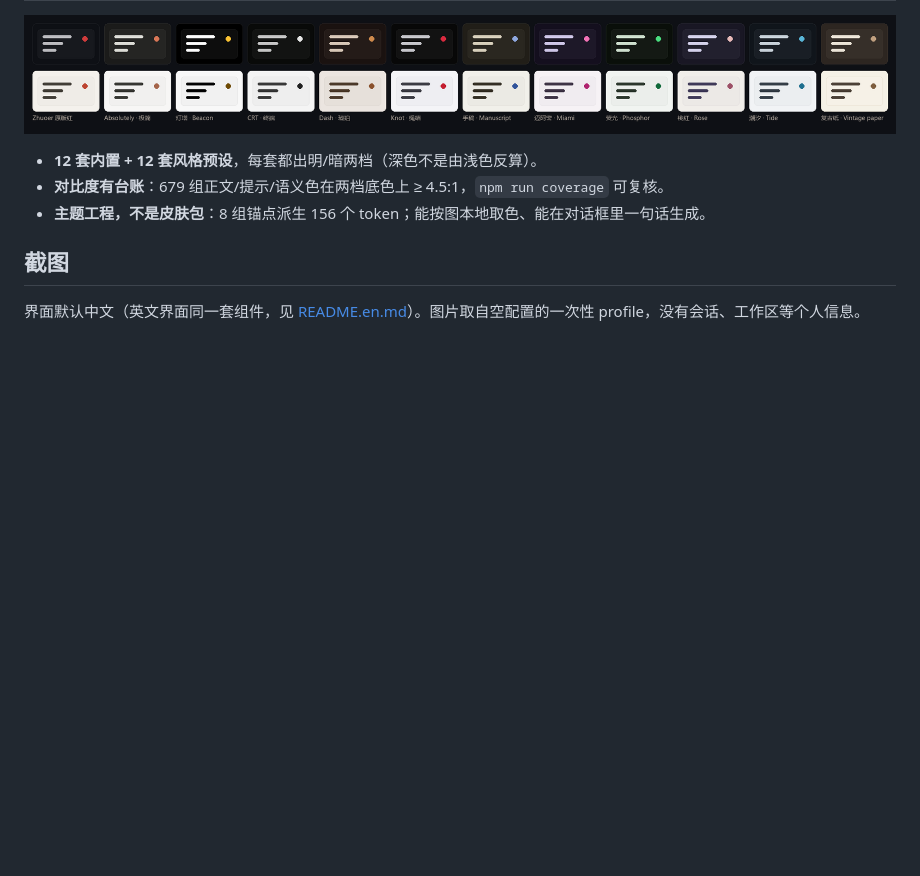
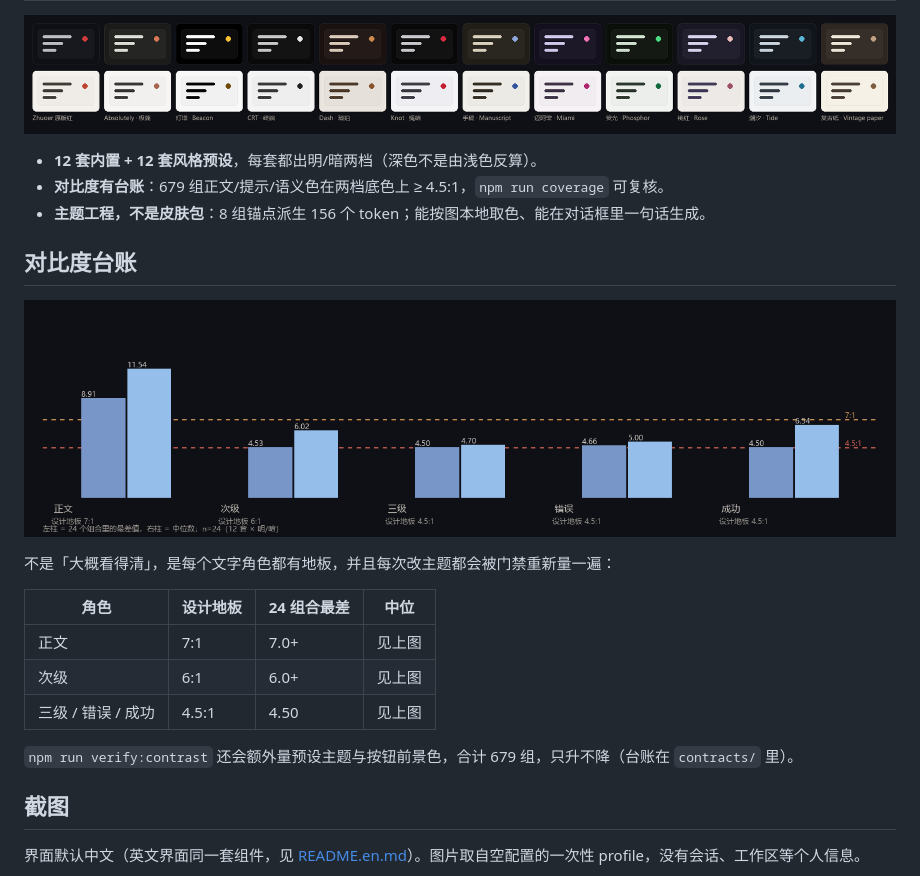
Before and after one commit to zuoyunlai/dsh-zhuoer-theme, a Markdown page: README.md, the part around the change. Drawn GitHub-style; pictures changed too: docs/images/contrast-audit.png (added); blank space fills up the shorter version.

Commit message:
docs(readme): 加对比度台账图——按角色展示地板/最差/中位
图由 themes.mjs 真实 token 计算绘制（120 组内置组合），替代原先「首屏三行」里的口头承诺。

```diff
--- a/README.md
+++ b/README.md
@@ -17,6 +17,19 @@
 - **对比度有台账**：679 组正文/提示/语义色在两档底色上 ≥ 4.5:1，`npm run coverage` 可复核。
 - **主题工程，不是皮肤包**：8 组锚点派生 156 个 token；能按图本地取色、能在对话框里一句话生成。
 
+## 对比度台账
+
+![文字对比度：每个角色的最差与中位值](https://raw.githubusercontent.com/zuoyunlai/dsh-zhuoer-theme/main/docs/images/contrast-audit.png)
+
+不是「大概看得清」，是每个文字角色都有地板，并且每次改主题都会被门禁重新量一遍：
+
+| 角色 | 设计地板 | 24 组合最差 | 中位 |
+|---|---|---|---|
+| 正文 | 7:1 | 7.0+ | 见上图 |
+| 次级 | 6:1 | 6.0+ | 见上图 |
+| 三级 / 错误 / 成功 | 4.5:1 | 4.50 | 见上图 |
+
+`npm run verify:contrast` 还会额外量预设主题与按钮前景色，合计 679 组，只升不降（台账在 `contracts/` 里）。
 ## 截图
 
 界面默认中文（英文界面同一套组件，见 [README.en.md](README.en.md)）。图片取自空配置的一次性 profile，没有会话、工作区等个人信息。
```
Also changed, not shown: README.en.md (+13 -0 lines).
